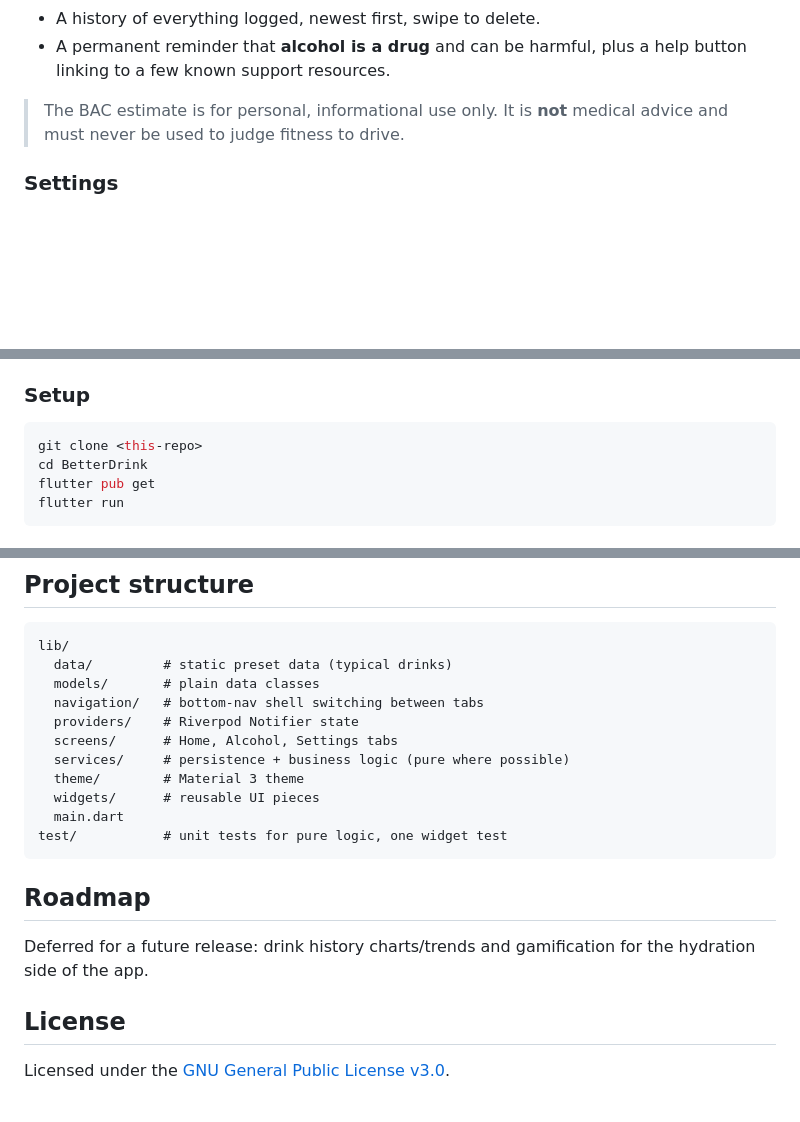
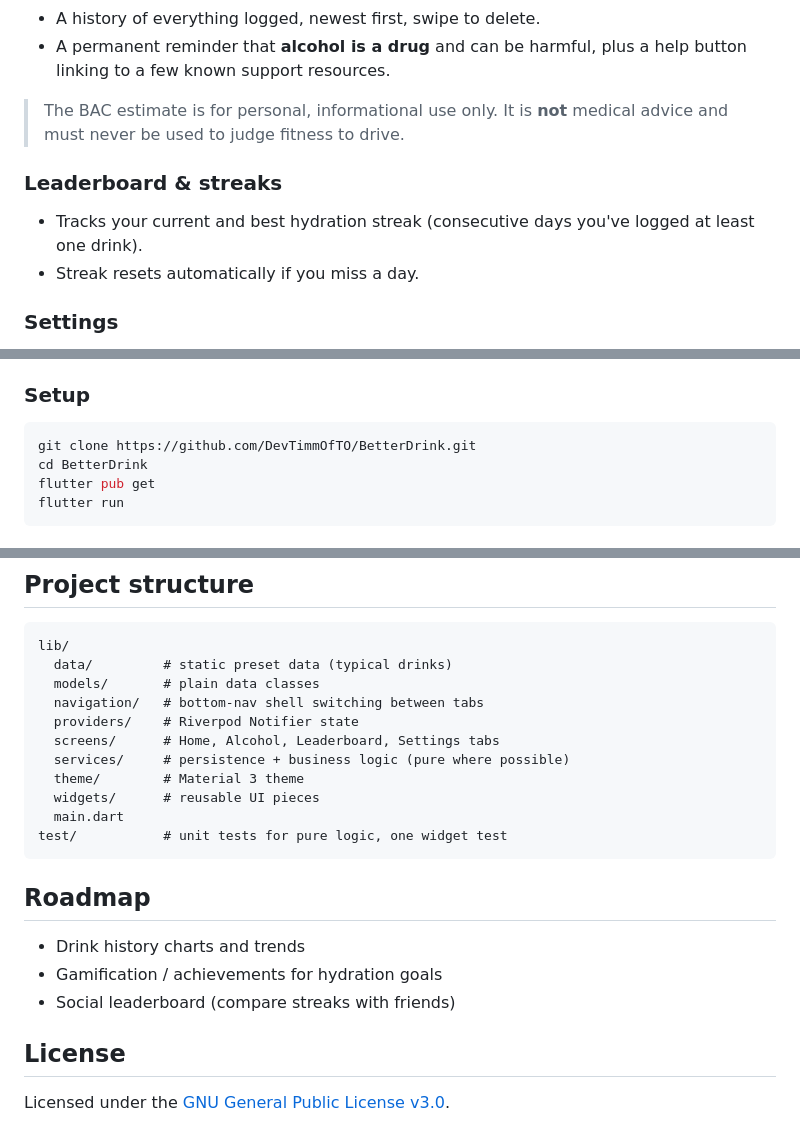
Before and after one commit to DevTimmOfTO/BetterDrink, a Markdown page: README.md, 3 parts joined by grey strips. GitHub-like rendering; blank space fills up the shorter version.

Commit message:
Update README: add leaderboard section, real repo URL, expanded roadmap

````diff
--- a/README.md
+++ b/README.md
@@ -28,6 +28,11 @@ alcohol consumption.
 > The BAC estimate is for personal, informational use only. It is **not**
 > medical advice and must never be used to judge fitness to drive.
 
+### Leaderboard & streaks
+- Tracks your current and best hydration streak (consecutive days you've
+  logged at least one drink).
+- Streak resets automatically if you miss a day.
+
 ### Settings
 - Reminder interval (minutes).
 - Active hours window (start/end time).
@@ -54,7 +59,7 @@ alcohol consumption.
 
 ### Setup
 ```bash
-git clone <this-repo>
+git clone https://github.com/DevTimmOfTO/BetterDrink.git
 cd BetterDrink
 flutter pub get
 flutter run
@@ -80,7 +85,7 @@ lib/
   models/       # plain data classes
   navigation/   # bottom-nav shell switching between tabs
   providers/    # Riverpod Notifier state
-  screens/      # Home, Alcohol, Settings tabs
+  screens/      # Home, Alcohol, Leaderboard, Settings tabs
   services/     # persistence + business logic (pure where possible)
   theme/        # Material 3 theme
   widgets/      # reusable UI pieces
@@ -90,8 +95,9 @@ test/           # unit tests for pure logic, one widget test
 
 ## Roadmap
 
-Deferred for a future release: drink history charts/trends and
-gamification for the hydration side of the app.
+- Drink history charts and trends
+- Gamification / achievements for hydration goals
+- Social leaderboard (compare streaks with friends)
 
 ## License
 
````
